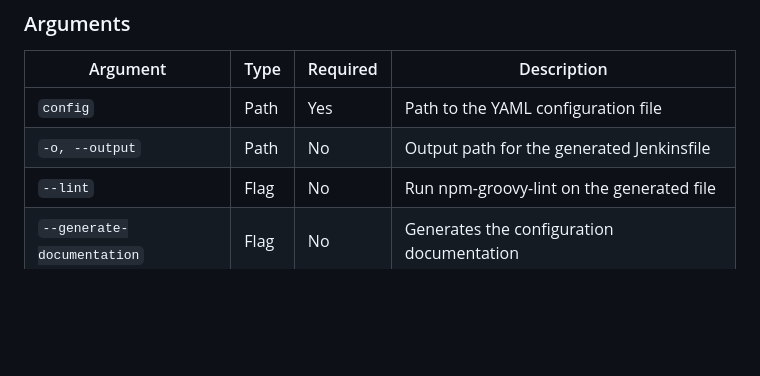
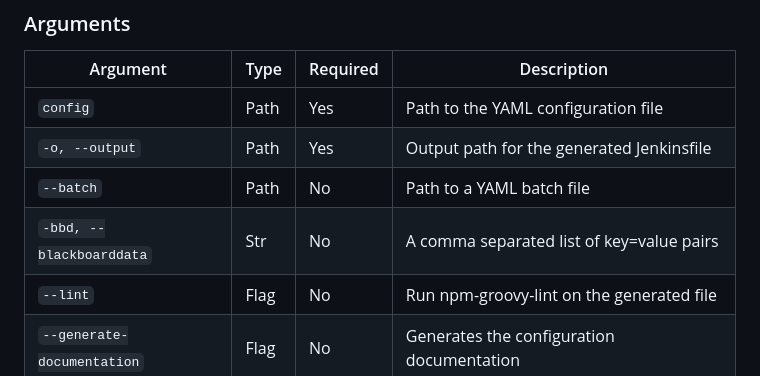
Before and after one commit to TheEmidee/JenkinsFileGenerator, a Markdown page: README.md, the part around the change printed below. Rendered like a GitHub page; blank space fills up the shorter version.

```diff
--- a/README.md
+++ b/README.md
@@ -43,7 +43,9 @@ python -m generator <config_file> [options]
 | Argument                   | Type | Required | Description                                        |
 | -------------------------- | ---- | -------- | ---------------------------------------------------|
 | `config`                   | Path | Yes      | Path to the YAML configuration file                |
-| `-o, --output`             | Path | No       | Output path for the generated Jenkinsfile          |
+| `-o, --output`             | Path | Yes      | Output path for the generated Jenkinsfile          |
+| `--batch`                  | Path | No       | Path to a YAML batch file                          |
+| `-bbd, --blackboarddata`   | Str  | No       | A comma separated list of key=value pairs          |
 | `--lint`                   | Flag | No       | Run npm-groovy-lint on the generated file          |
 | `--generate-documentation` | Flag | No       | Generates the configuration documentation          |
 | `--validate`               | Flag | No       | Validates the config file and the mako templates   |
```
Also changed, not shown: other parts of README.md (+67 -0 lines).
